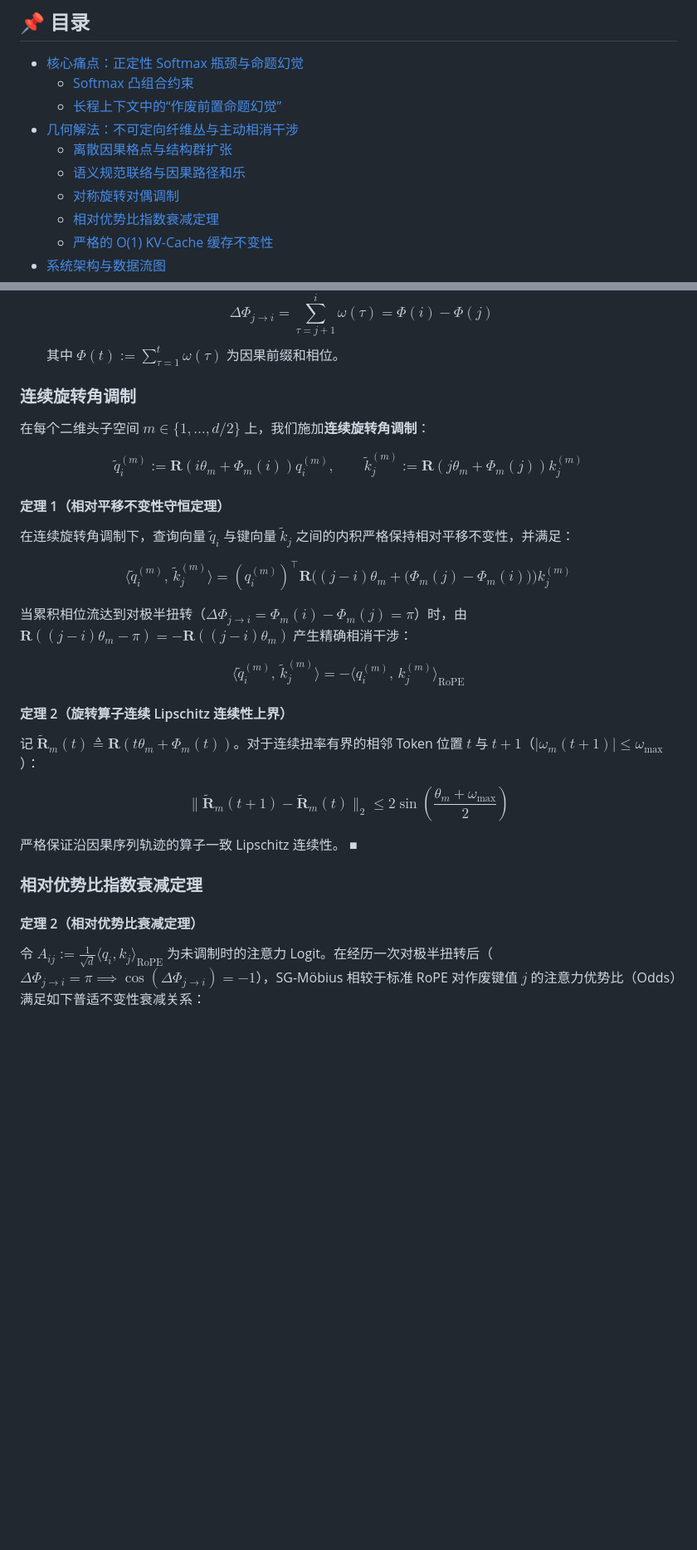
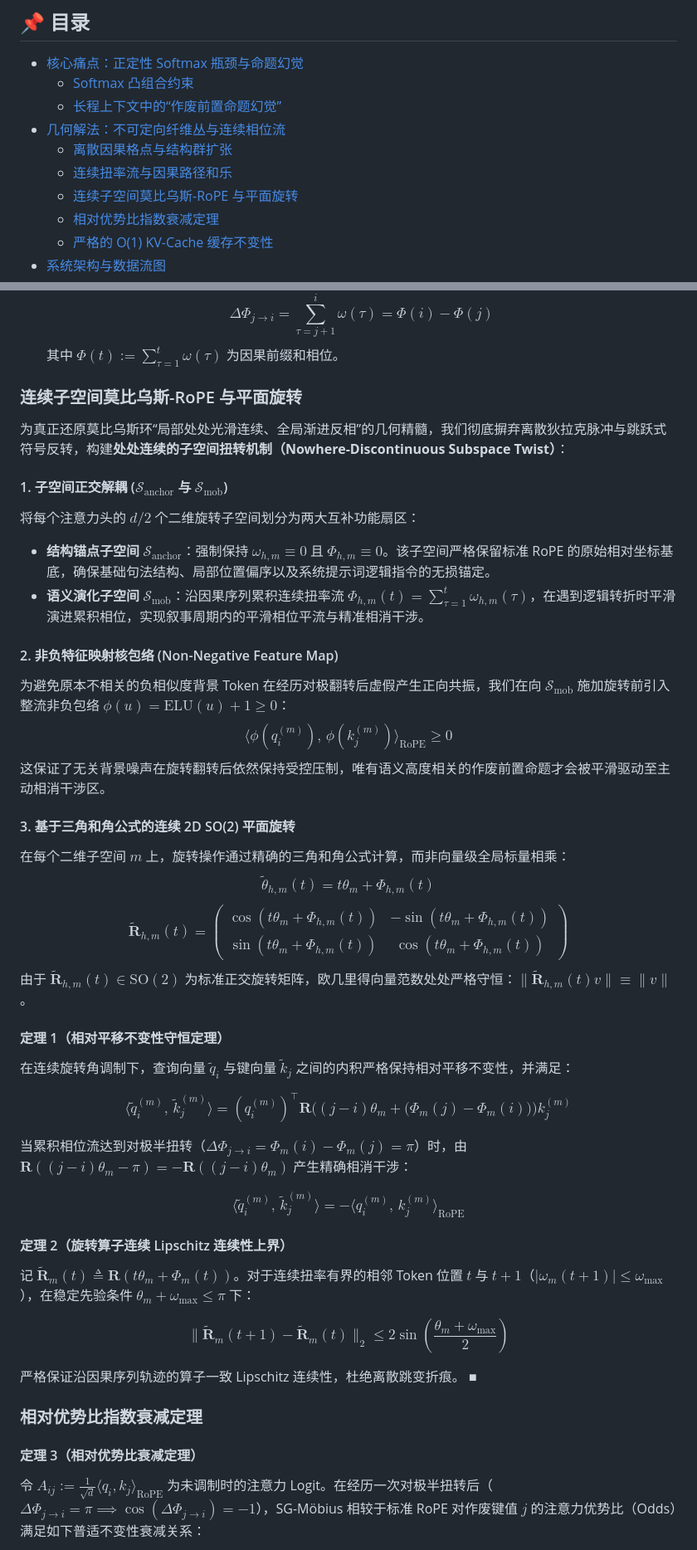
Before and after one commit to 3y3y3y-huaiji/mobius-attention, a Markdown page: README_zh.md, 2 parts joined by grey strips. Shown at 83% size. GitHub-like rendering; blank space fills up the shorter version.

Commit message:
docs: synchronize English and Chinese READMEs with continuous Mobius-RoPE architecture, verified Table 2 benchmarks, and 334-test suite

```diff
--- a/README_zh.md
+++ b/README_zh.md
@@ -26,10 +26,10 @@
 - [核心痛点：正定性 Softmax 瓶颈与命题幻觉](#-核心痛点正定性-softmax-瓶颈与命题幻觉)
   - [Softmax 凸组合约束](#softmax-凸组合约束)
   - [长程上下文中的“作废前置命题幻觉”](#长程上下文中的作废前置命题幻觉)
-- [几何解法：不可定向纤维丛与主动相消干涉](#-几何解法不可定向纤维丛与主动相消干涉)
+- [几何解法：不可定向纤维丛与连续相位流](#-几何解法不可定向纤维丛与连续相位流)
   - [离散因果格点与结构群扩张](#离散因果格点与结构群扩张)
-  - [语义规范联络与因果路径和乐](#语义规范联络与因果路径和乐)
-  - [对称旋转对偶调制](#对称旋转对偶调制)
+  - [连续扭率流与因果路径和乐](#连续扭率流与因果路径和乐)
+  - [连续子空间莫比乌斯-RoPE 与平面旋转](#连续子空间莫比乌斯-rope-与平面旋转)
   - [相对优势比指数衰减定理](#相对优势比指数衰减定理)
   - [严格的 O(1) KV-Cache 缓存不变性](#严格的-o1-kv-cache-缓存不变性)
 - [系统架构与数据流图](#-系统架构与数据流图)
@@ -118,13 +118,31 @@ flowchart LR
    $$\Delta \Phi_{j \to i} = \sum_{\tau=j+1}^i \omega(\tau) = \Phi(i) - \Phi(j)$$
    其中 $\Phi(t) := \sum_{\tau=1}^t \omega(\tau)$ 为因果前缀和相位。
 
-### 连续旋转角调制
+### 连续子空间莫比乌斯-RoPE 与平面旋转
 
-在每个二维头子空间 $m \in \lbrace 1, \dots, d/2 \rbrace$ 上，我们施加**连续旋转角调制**：
+为真正还原莫比乌斯环“局部处处光滑连续、全局渐进反相”的几何精髓，我们彻底摒弃离散狄拉克脉冲与跳跃式符号反转，构建**处处连续的子空间扭转机制（Nowhere-Discontinuous Subspace Twist）**：
 
+#### 1. 子空间正交解耦 ($\mathcal{S}_{\text{anchor}}$ 与 $\mathcal{S}_{\text{mob}}$)
+将每个注意力头的 $d/2$ 个二维旋转子空间划分为两大互补功能扇区：
+- **结构锚点子空间 $\mathcal{S}_{\text{anchor}}$**：强制保持 $\omega_{h,m} \equiv 0$ 且 $\Phi_{h,m} \equiv 0$。该子空间严格保留标准 RoPE 的原始相对坐标基底，确保基础句法结构、局部位置偏序以及系统提示词逻辑指令的无损锚定。
+- **语义演化子空间 $\mathcal{S}_{\text{mob}}$**：沿因果序列累积连续扭率流 $\Phi_{h,m}(t) = \sum_{\tau=1}^t \omega_{h,m}(\tau)$，在遇到逻辑转折时平滑演进累积相位，实现叙事周期内的平滑相位平流与精准相消干涉。
+
+#### 2. 非负特征映射核包络 (Non-Negative Feature Map)
+为避免原本不相关的负相似度背景 Token 在经历对极翻转后虚假产生正向共振，我们在向 $\mathcal{S}_{\text{mob}}$ 施加旋转前引入整流非负包络 $\phi(u) = \text{ELU}(u) + 1 \ge 0$：
 $$
-\tilde{q}_i^{(m)} := \mathbf{R}(i\theta_m + \Phi_m(i)) q_i^{(m)}, \qquad \tilde{k}_j^{(m)} := \mathbf{R}(j\theta_m + \Phi_m(j)) k_j^{(m)}
+\langle \phi(q_i^{(m)}), \, \phi(k_j^{(m)}) \rangle_{\mathrm{RoPE}} \ge 0
 $$
+这保证了无关背景噪声在旋转翻转后依然保持受控压制，唯有语义高度相关的作废前置命题才会被平滑驱动至主动相消干涉区。
+
+#### 3. 基于三角和角公式的连续 2D SO(2) 平面旋转
+在每个二维子空间 $m$ 上，旋转操作通过精确的三角和角公式计算，而非向量级全局标量相乘：
+$$
+\tilde{\theta}_{h,m}(t) = t\theta_m + \Phi_{h,m}(t)
+$$
+$$
+\tilde{\mathbf{R}}_{h,m}(t) = \begin{pmatrix} \cos(t\theta_m + \Phi_{h,m}(t)) & -\sin(t\theta_m + \Phi_{h,m}(t)) \\ \sin(t\theta_m + \Phi_{h,m}(t)) & \cos(t\theta_m + \Phi_{h,m}(t)) \end{pmatrix}
+$$
+由于 $\tilde{\mathbf{R}}_{h,m}(t) \in \mathrm{SO}(2)$ 为标准正交旋转矩阵，欧几里得向量范数处处严格守恒：$\|\tilde{\mathbf{R}}_{h,m}(t) v\| \equiv \|v\|$。
 
 #### 定理 1（相对平移不变性守恒定理）
 在连续旋转角调制下，查询向量 $\tilde{q}_i$ 与键向量 $\tilde{k}_j$ 之间的内积严格保持相对平移不变性，并满足：
@@ -140,17 +158,17 @@ $$
 $$
 
 #### 定理 2（旋转算子连续 Lipschitz 连续性上界）
-记 $\tilde{\mathbf{R}}_m(t) \triangleq \mathbf{R}(t\theta_m + \Phi_m(t))$。对于连续扭率有界的相邻 Token 位置 $t$ 与 $t+1$（$|\omega_m(t+1)| \le \omega_{\max}$）：
+记 $\tilde{\mathbf{R}}_m(t) \triangleq \mathbf{R}(t\theta_m + \Phi_m(t))$。对于连续扭率有界的相邻 Token 位置 $t$ 与 $t+1$（$|\omega_m(t+1)| \le \omega_{\max}$），在稳定先验条件 $\theta_m + \omega_{\max} \le \pi$ 下：
 
 $$
 \|\tilde{\mathbf{R}}_m(t+1) - \tilde{\mathbf{R}}_m(t)\|_2 \le 2\sin\left(\frac{\theta_m + \omega_{\max}}{2}\right)
 $$
 
-严格保证沿因果序列轨迹的算子一致 Lipschitz 连续性。 ■
+严格保证沿因果序列轨迹的算子一致 Lipschitz 连续性，杜绝离散跳变折痕。 ■
 
 ### 相对优势比指数衰减定理
 
-#### 定理 2（相对优势比衰减定理）
+#### 定理 3（相对优势比衰减定理）
 令 $A_{ij} := \frac{1}{\sqrt{d}} \langle q_i, k_j \rangle_{\mathrm{RoPE}}$ 为未调制时的注意力 Logit。在经历一次对极半扭转后（$\Delta \Phi_{j \to i} = \pi \implies \cos(\Delta \Phi_{j \to i}) = -1$），SG-Möbius 相较于标准 RoPE 对作废键值 $j$ 的注意力优势比（Odds）满足如下普适不变性衰减关系：
 
 $$
```
Also changed, not shown: other parts of README_zh.md (+35 -25 lines), README.md (+56 -30 lines).
